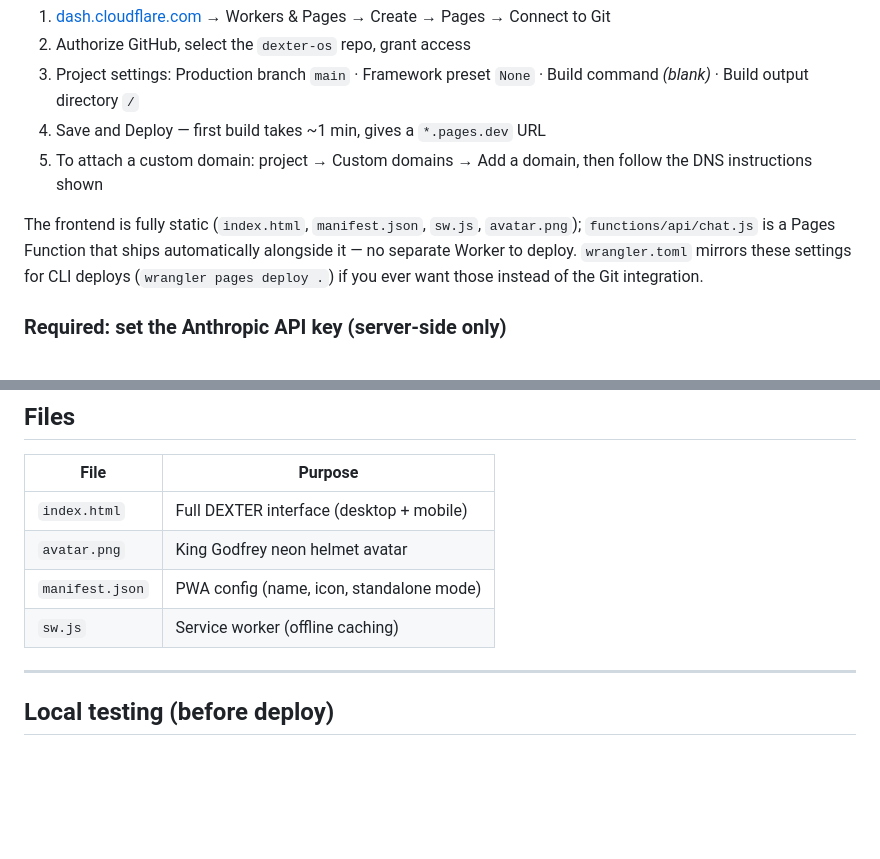
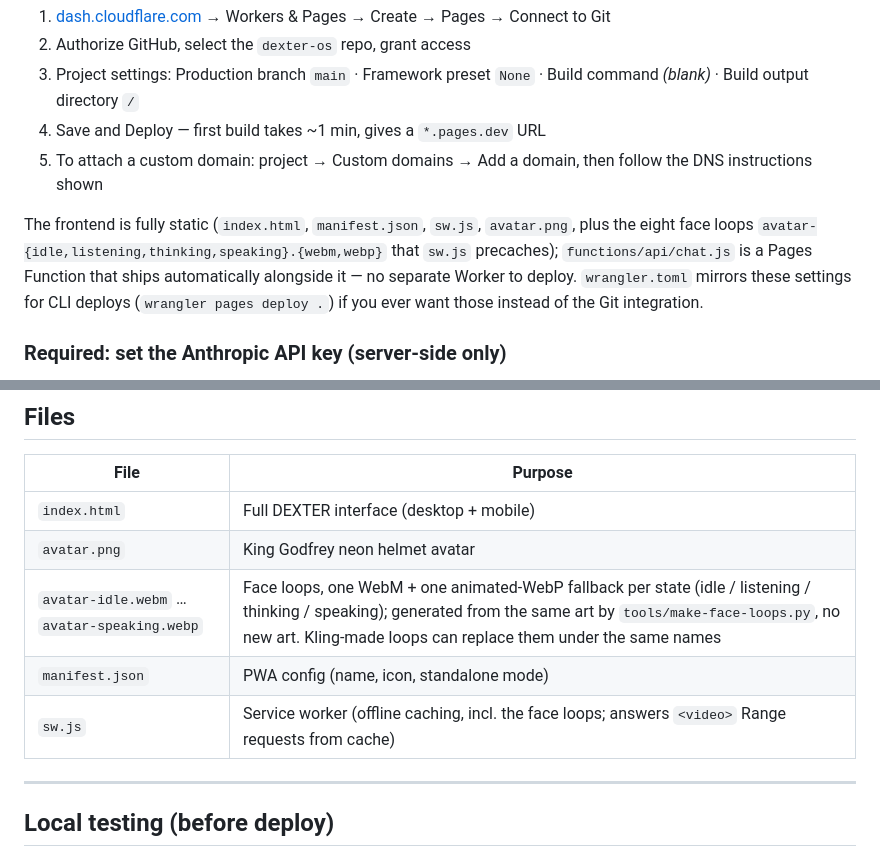
Before and after one commit to DexterTheDeveloper/DEXTER-OS, a Markdown page: README.md, 2 parts joined by grey strips. GitHub-like rendering; blank space fills up the shorter version.

Commit message:
README: the deploy set now includes the eight face loop files
Co-Authored-By: Claude Fable 5.1 <noreply@anthropic.com>
Claude-Session: https://claude.ai/code/session_01NMVUA2RzN1xtTdeqkbxo6S

```diff
--- a/README.md
+++ b/README.md
@@ -13,7 +13,7 @@ Claude-powered brain · Voice I/O · PWA (installs to iPhone home screen)
 4. Save and Deploy — first build takes ~1 min, gives a `*.pages.dev` URL
 5. To attach a custom domain: project → Custom domains → Add a domain, then follow the DNS instructions shown
 
-The frontend is fully static (`index.html`, `manifest.json`, `sw.js`, `avatar.png`); `functions/api/chat.js` is a Pages Function that ships automatically alongside it — no separate Worker to deploy. `wrangler.toml` mirrors these settings for CLI deploys (`wrangler pages deploy .`) if you ever want those instead of the Git integration.
+The frontend is fully static (`index.html`, `manifest.json`, `sw.js`, `avatar.png`, plus the eight face loops `avatar-{idle,listening,thinking,speaking}.{webm,webp}` that `sw.js` precaches); `functions/api/chat.js` is a Pages Function that ships automatically alongside it — no separate Worker to deploy. `wrangler.toml` mirrors these settings for CLI deploys (`wrangler pages deploy .`) if you ever want those instead of the Git integration.
 
 ### Required: set the Anthropic API key (server-side only)
 
@@ -113,8 +113,9 @@ Works offline after first load (service worker caches assets).
 |---|---|
 | `index.html` | Full DEXTER interface (desktop + mobile) |
 | `avatar.png` | King Godfrey neon helmet avatar |
+| `avatar-idle.webm` … `avatar-speaking.webp` | Face loops, one WebM + one animated-WebP fallback per state (idle / listening / thinking / speaking); generated from the same art by `tools/make-face-loops.py`, no new art. Kling-made loops can replace them under the same names |
 | `manifest.json` | PWA config (name, icon, standalone mode) |
-| `sw.js` | Service worker (offline caching) |
+| `sw.js` | Service worker (offline caching, incl. the face loops; answers `<video>` Range requests from cache) |
 
 ---
 
```
